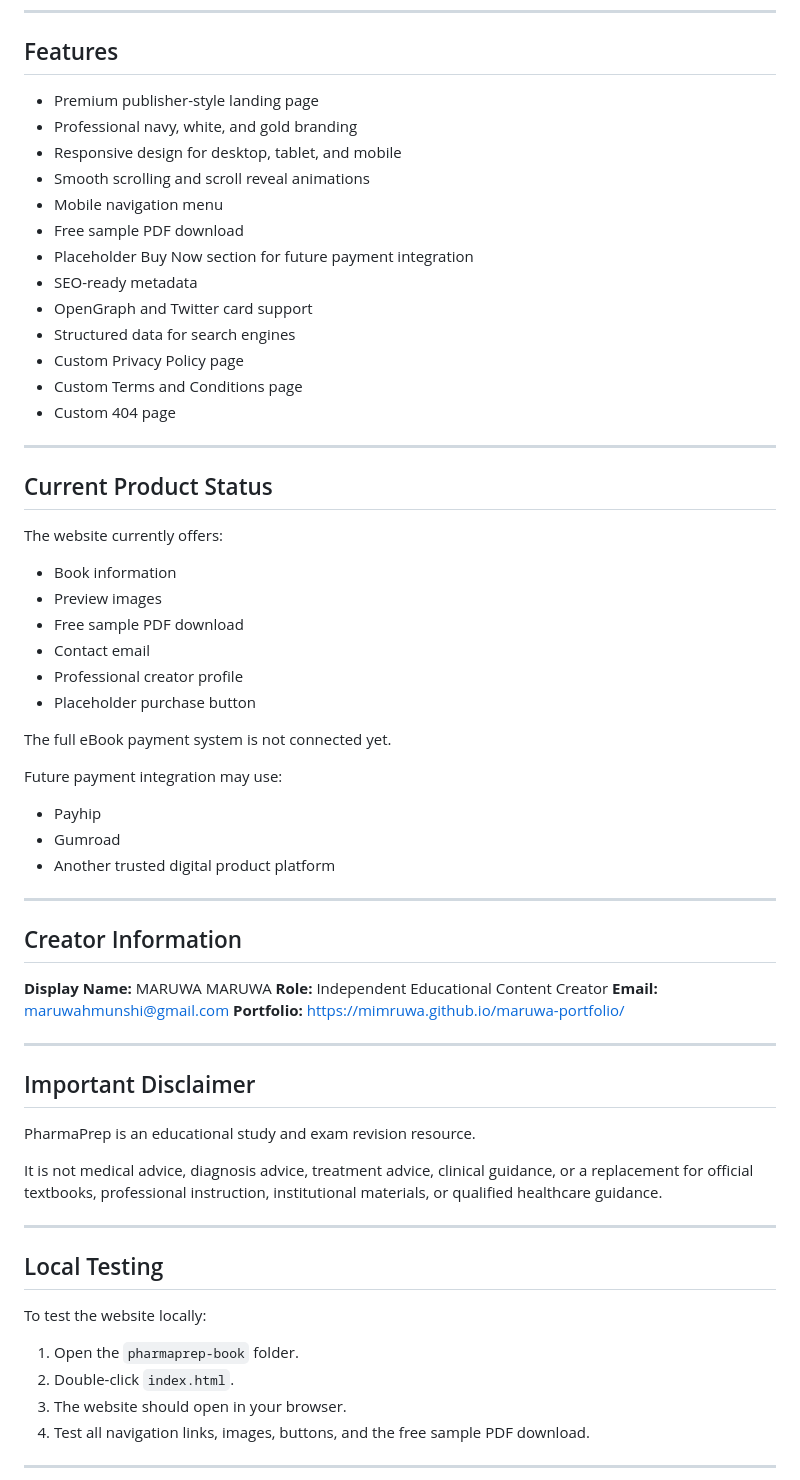
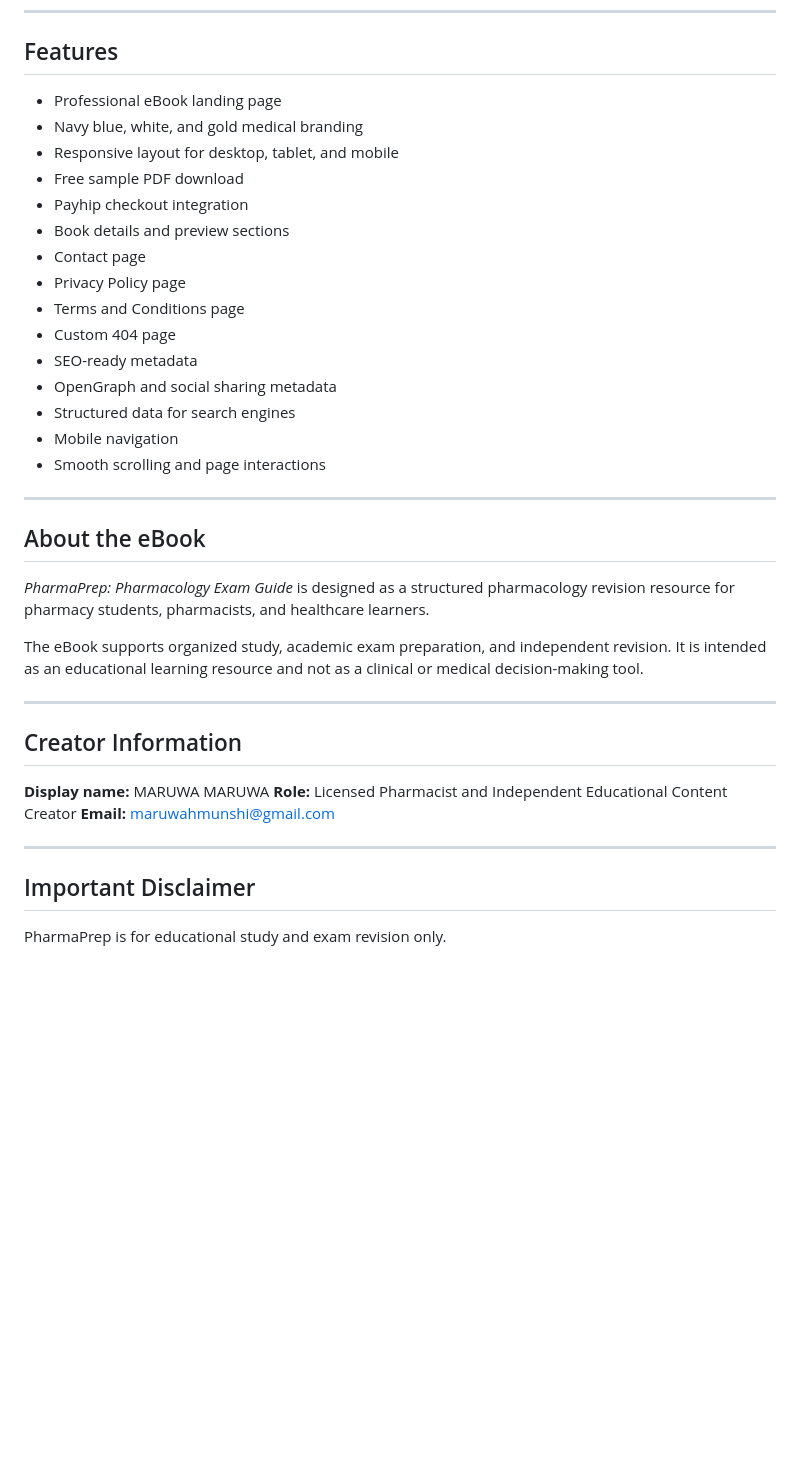
Before and after one commit to Mimruwa/pharmaprep-book, a Markdown page: README.md, the part around one of its changes. GitHub-like rendering; blank space fills up the shorter version.

Commit message:
Revise README for live project and integration details
Updated the README.md to reflect the live project status, added Payhip checkout integration details, and revised project overview and features.

```diff
--- a/README.md
+++ b/README.md
@@ -67,68 +81,41 @@ pharmaprep-book/
 
 ## Features
 
-* Premium publisher-style landing page
-* Professional navy, white, and gold branding
-* Responsive design for desktop, tablet, and mobile
-* Smooth scrolling and scroll reveal animations
-* Mobile navigation menu
+* Professional eBook landing page
+* Navy blue, white, and gold medical branding
+* Responsive layout for desktop, tablet, and mobile
 * Free sample PDF download
-* Placeholder Buy Now section for future payment integration
+* Payhip checkout integration
+* Book details and preview sections
+* Contact page
+* Privacy Policy page
+* Terms and Conditions page
+* Custom 404 page
 * SEO-ready metadata
-* OpenGraph and Twitter card support
+* OpenGraph and social sharing metadata
 * Structured data for search engines
-* Custom Privacy Policy page
-* Custom Terms and Conditions page
-* Custom 404 page
+* Mobile navigation
+* Smooth scrolling and page interactions
 
 ---
 
-## Current Product Status
+## About the eBook
 
-The website currently offers:
+*PharmaPrep: Pharmacology Exam Guide* is designed as a structured pharmacology revision resource for pharmacy students, pharmacists, and healthcare learners.
 
-* Book information
-* Preview images
-* Free sample PDF download
-* Contact email
-* Professional creator profile
-* Placeholder purchase button
-
-The full eBook payment system is not connected yet.
-
-Future payment integration may use:
-
-* Payhip
-* Gumroad
-* Another trusted digital product platform
+The eBook supports organized study, academic exam preparation, and independent revision. It is intended as an educational learning resource and not as a clinical or medical decision-making tool.
 
 ---
 
 ## Creator Information
 
-**Display Name:** MARUWA MARUWA
-**Role:** Independent Educational Content Creator
+**Display name:** MARUWA MARUWA
+**Role:** Licensed Pharmacist and Independent Educational Content Creator
 **Email:** [maruwahmunshi@gmail.com](mailto:maruwahmunshi@gmail.com)
-**Portfolio:** https://mimruwa.github.io/maruwa-portfolio/
 
 ---
 
 ## Important Disclaimer
 
-PharmaPrep is an educational study and exam revision resource.
+PharmaPrep is for educational study and exam revision only.
 
-It is not medical advice, diagnosis advice, treatment advice, clinical guidance, or a replacement for official textbooks, professional instruction, institutional materials, or qualified healthcare guidance.
-
----
-
-## Local Testing
-
-To test the website locally:
-
-1. Open the `pharmaprep-book` folder.
-2. Double-click `index.html`.
-3. The website should open in your browser.
-4. Test all navigation links, images, buttons, and the free sample PDF download.
-
----
-
```
Also changed, not shown: other parts of README.md (+29 -34 lines).
